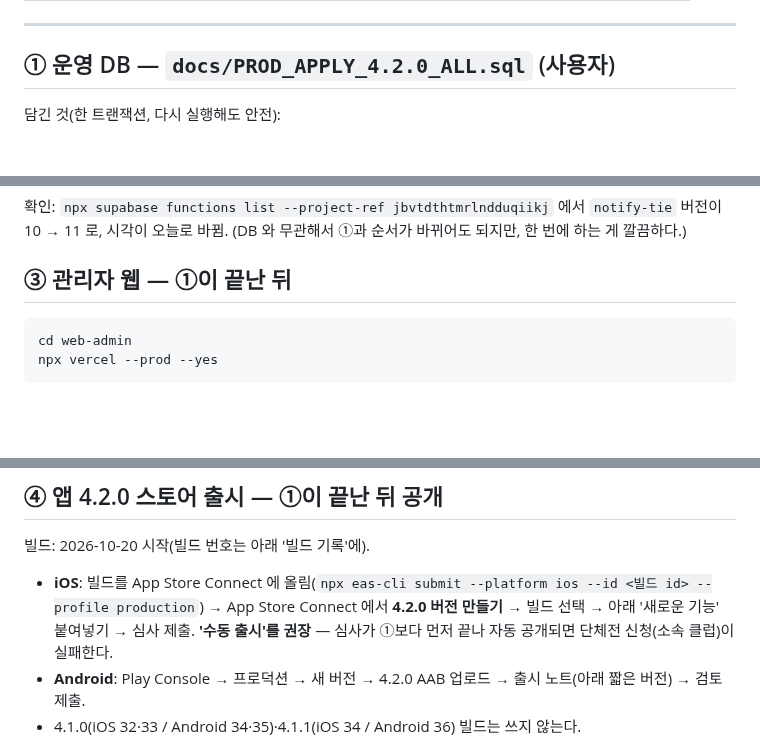
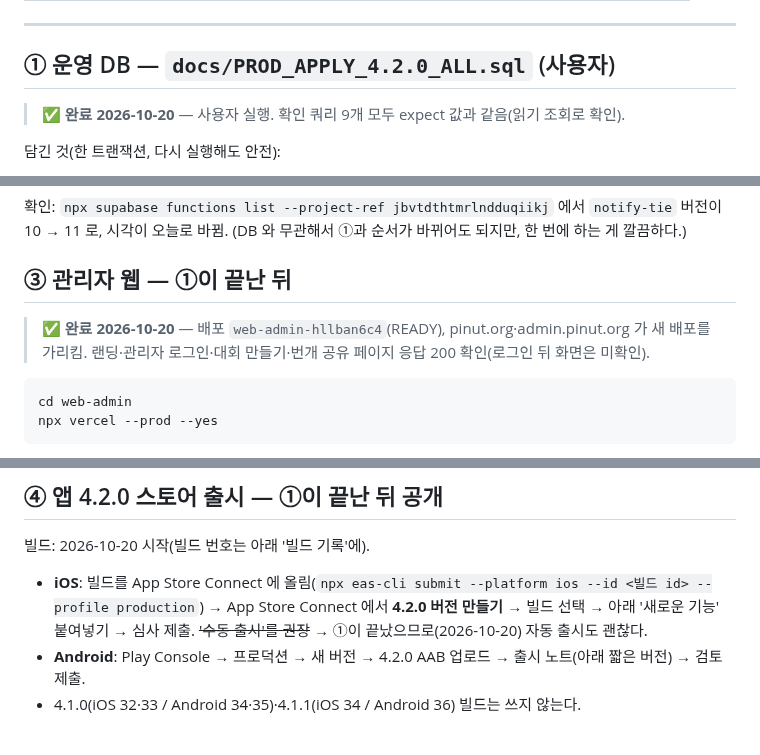
Before and after one commit to Yoon0222/letmeet, a Markdown page: docs/PROD_DEPLOY_4.2.0.md, 3 parts joined by grey strips. GitHub-like rendering; blank space fills up the shorter version.

Commit message:
docs: 4.2.0 운영 배포 ① 운영 DB(0101~0103)·③ 관리자 웹 완료 기록
- 운영 DB 총합본: 사용자 실행, 확인 쿼리 9개 expect 값과 같음
- 관리자 웹: web-admin-hllban6c4 운영 배포, pinut.org·admin.pinut.org 연결·주요 페이지 200 확인
- 스토어: ①이 끝나 자동 출시도 괜찮음

Co-Authored-By: Claude Opus 5.5 <noreply@anthropic.com>

````diff
--- a/docs/PROD_DEPLOY_4.2.0.md
+++ b/docs/PROD_DEPLOY_4.2.0.md
@@ -16,6 +16,8 @@
 ---
 
 ## ① 운영 DB — `docs/PROD_APPLY_4.2.0_ALL.sql` (사용자)
+
+> ✅ **완료 2026-10-20** — 사용자 실행. 확인 쿼리 9개 모두 expect 값과 같음(읽기 조회로 확인).
 
 담긴 것(한 트랜잭션, 다시 실행해도 안전):
 - **0101** 단체전 팀의 소속 클럽 + 용병(검사 트리거), 대회 목록의 단체전 참가 수를 팀 수로
@@ -44,6 +46,8 @@ npx supabase functions deploy notify-tie --project-ref jbvtdthtmrlndduqiikj --us
 
 ## ③ 관리자 웹 — ①이 끝난 뒤
 
+> ✅ **완료 2026-10-20** — 배포 `web-admin-hllban6c4`(READY), pinut.org·admin.pinut.org 가 새 배포를 가리킴. 랜딩·관리자 로그인·대회 만들기·번개 공유 페이지 응답 200 확인(로그인 뒤 화면은 미확인).
+
 ```
 cd web-admin
 npx vercel --prod --yes
@@ -57,7 +61,7 @@ npx vercel --prod --yes
 
 빌드: 2026-10-20 시작(빌드 번호는 아래 '빌드 기록'에).
 - **iOS**: 빌드를 App Store Connect 에 올림(`npx eas-cli submit --platform ios --id <빌드 id> --profile production`) → App Store Connect 에서 **4.2.0 버전 만들기** → 빌드 선택 → 아래 '새로운 기능' 붙여넣기 → 심사 제출.
-  **'수동 출시'를 권장** — 심사가 ①보다 먼저 끝나 자동 공개되면 단체전 신청(소속 클럽)이 실패한다.
+  ~~'수동 출시'를 권장~~ → ①이 끝났으므로(2026-10-20) 자동 출시도 괜찮다.
 - **Android**: Play Console → 프로덕션 → 새 버전 → 4.2.0 AAB 업로드 → 출시 노트(아래 짧은 버전) → 검토 제출.
 - 4.1.0(iOS 32·33 / Android 34·35)·4.1.1(iOS 34 / Android 36) 빌드는 쓰지 않는다.
 
````
Also changed, not shown: docs/WORKLOG.md (+1 -1 lines).
